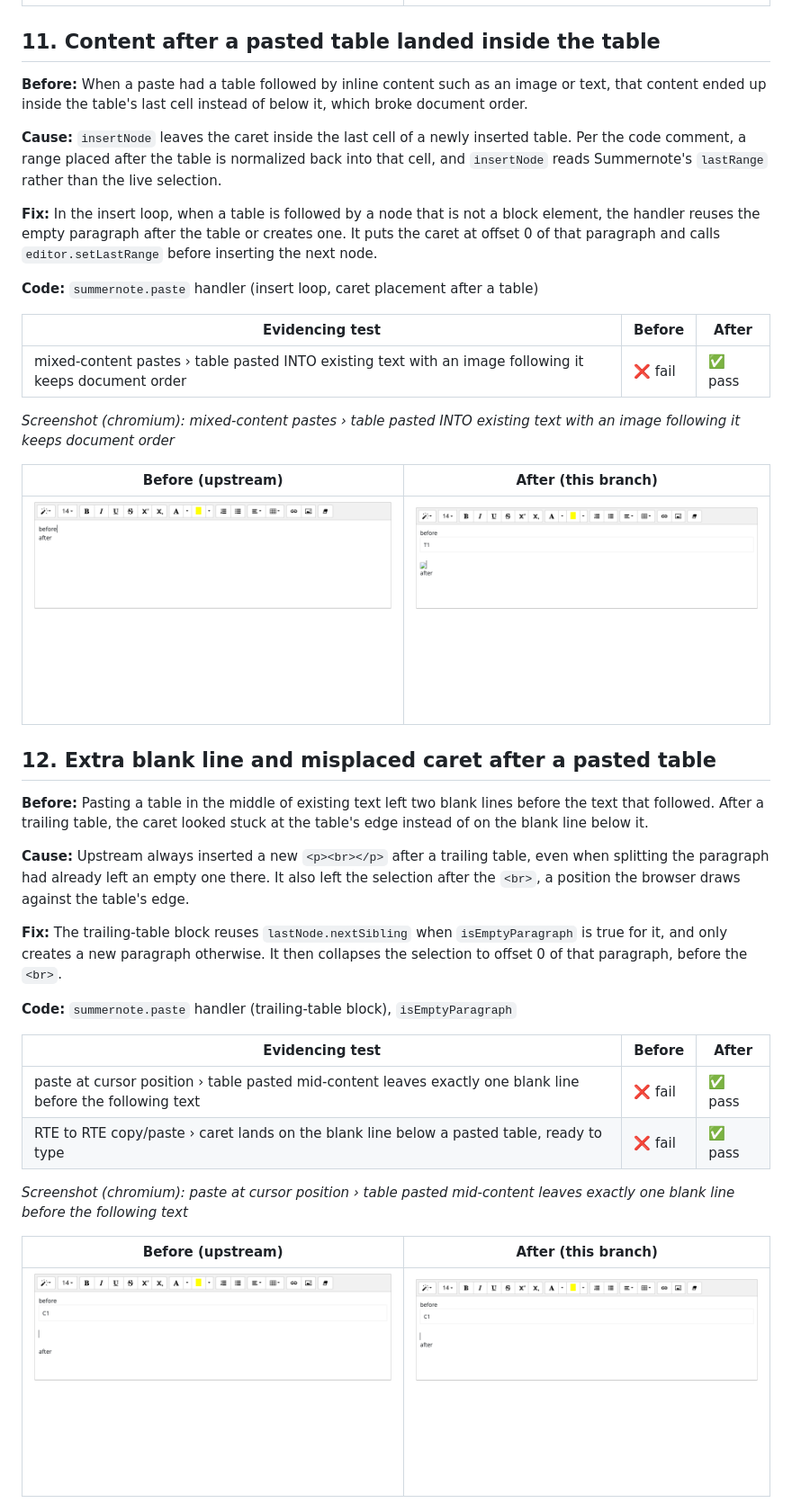
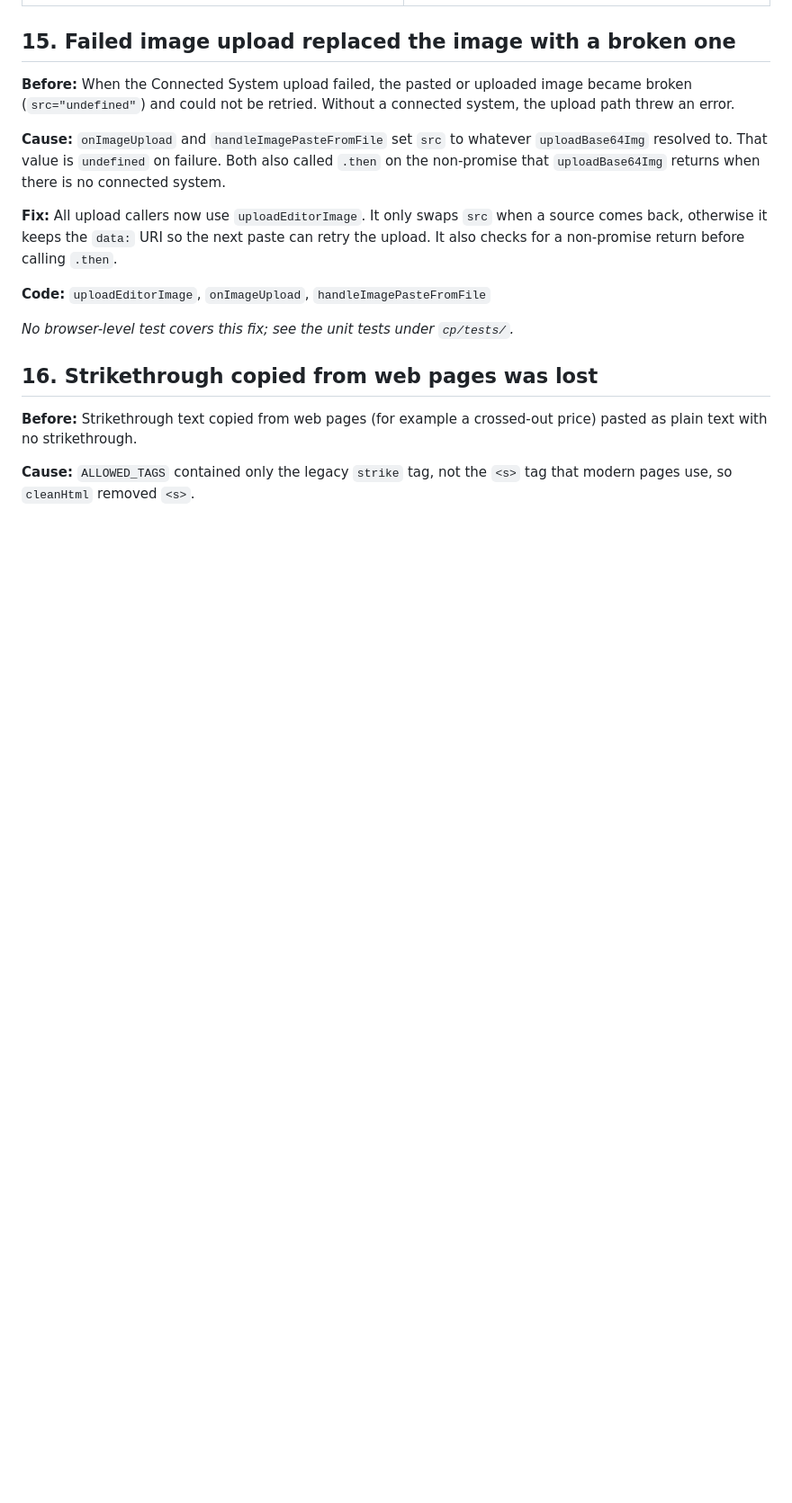
Before and after one commit to patel-akshar/rich-text-editor-plugin-akshar, a Markdown page: FIXES.md, the part around one of its changes. Shown at 90% size. Rendered like a GitHub page; blank space fills up the shorter version.

```diff
--- a/FIXES.md
+++ b/FIXES.md
@@ -227,44 +311,21 @@ _Screenshot (chromium): image manipulation › screenshot paste is blocked when
 |---|---|
 | ![before](https://raw.githubusercontent.com/patel-akshar/rich-text-editor-plugin-akshar/master/docs/fixes/image-manipulation-screenshot-paste-is-blocked-when-allowima-before.png) | ![after](https://raw.githubusercontent.com/patel-akshar/rich-text-editor-plugin-akshar/master/docs/fixes/image-manipulation-screenshot-paste-is-blocked-when-allowima-after.png) |
 
-## 11. Content after a pasted table landed inside the table
+## 15. Failed image upload replaced the image with a broken one
 
-**Before:** When a paste had a table followed by inline content such as an image or text, that content ended up inside the table's last cell instead of below it, which broke document order.
+**Before:** When the Connected System upload failed, the pasted or uploaded image became broken (`src="undefined"`) and could not be retried. Without a connected system, the upload path threw an error.
 
-**Cause:** `insertNode` leaves the caret inside the last cell of a newly inserted table. Per the code comment, a range placed after the table is normalized back into that cell, and `insertNode` reads Summernote's `lastRange` rather than the live selection.
+**Cause:** `onImageUpload` and `handleImagePasteFromFile` set `src` to whatever `uploadBase64Img` resolved to. That value is `undefined` on failure. Both also called `.then` on the non-promise that `uploadBase64Img` returns when there is no connected system.
 
-**Fix:** In the insert loop, when a table is followed by a node that is not a block element, the handler reuses the empty paragraph after the table or creates one. It puts the caret at offset 0 of that paragraph and calls `editor.setLastRange` before inserting the next node.
+**Fix:** All upload callers now use `uploadEditorImage`. It only swaps `src` when a source comes back, otherwise it keeps the `data:` URI so the next paste can retry the upload. It also checks for a non-promise return before calling `.then`.
 
-**Code:** `summernote.paste` handler (insert loop, caret placement after a table)
+**Code:** `uploadEditorImage`, `onImageUpload`, `handleImagePasteFromFile`
 
-| Evidencing test | Before | After |
-|---|---|---|
-| mixed-content pastes › table pasted INTO existing text with an image following it keeps document order | ❌ fail | ✅ pass |
+_No browser-level test covers this fix; see the unit tests under `cp/tests/`._
 
-_Screenshot (chromium): mixed-content pastes › table pasted INTO existing text with an image following it keeps document order_
+## 16. Strikethrough copied from web pages was lost
 
-| Before (upstream) | After (this branch) |
-|---|---|
-| ![before](https://raw.githubusercontent.com/patel-akshar/rich-text-editor-plugin-akshar/master/docs/fixes/mixed-content-pastes-table-pasted-into-existing-text-with-an-before.png) | ![after](https://raw.githubusercontent.com/patel-akshar/rich-text-editor-plugin-akshar/master/docs/fixes/mixed-content-pastes-table-pasted-into-existing-text-with-an-after.png) |
+**Before:** Strikethrough text copied from web pages (for example a crossed-out price) pasted as plain text with no strikethrough.
 
-## 12. Extra blank line and misplaced caret after a pasted table
+**Cause:** `ALLOWED_TAGS` contained only the legacy `strike` tag, not the `<s>` tag that modern pages use, so `cleanHtml` removed `<s>`.
 
-**Before:** Pasting a table in the middle of existing text left two blank lines before the text that followed. After a trailing table, the caret looked stuck at the table's edge instead of on the blank line below it.
-
-**Cause:** Upstream always inserted a new `<p><br></p>` after a trailing table, even when splitting the paragraph had already left an empty one there. It also left the selection after the `<br>`, a position the browser draws against the table's edge.
-
-**Fix:** The trailing-table block reuses `lastNode.nextSibling` when `isEmptyParagraph` is true for it, and only creates a new paragraph otherwise. It then collapses the selection to offset 0 of that paragraph, before the `<br>`.
-
-**Code:** `summernote.paste` handler (trailing-table block), `isEmptyParagraph`
-
-| Evidencing test | Before | After |
-|---|---|---|
-| paste at cursor position › table pasted mid-content leaves exactly one blank line before the following text | ❌ fail | ✅ pass |
-| RTE to RTE copy/paste › caret lands on the blank line below a pasted table, ready to type | ❌ fail | ✅ pass |
-
-_Screenshot (chromium): paste at cursor position › table pasted mid-content leaves exactly one blank line before the following text_
-
-| Before (upstream) | After (this branch) |
-|---|---|
-| ![before](https://raw.githubusercontent.com/patel-akshar/rich-text-editor-plugin-akshar/master/docs/fixes/paste-at-cursor-position-table-pasted-mid-content-leaves-exa-before.png) | ![after](https://raw.githubusercontent.com/patel-akshar/rich-text-editor-plugin-akshar/master/docs/fixes/paste-at-cursor-position-table-pasted-mid-content-leaves-exa-after.png) |
-
```
Also changed, not shown: other parts of FIXES.md (+192 -154 lines), docs/fixes/mixed-content-pastes-word-section-with-text-embedded-image-l-after.png, docs/fixes/paste-at-cursor-position-multi-line-plain-text-spacing-corre-after.png (added), docs/fixes/paste-at-cursor-position-multi-line-plain-text-spacing-corre-before.png (added), docs/fixes/paste-empty-paragraph-cleanup-enter-then-paste-leaves-no-str-after.png (added), docs/fixes/paste-empty-paragraph-cleanup-enter-then-paste-leaves-no-str-before.png (added), 1 other file.
